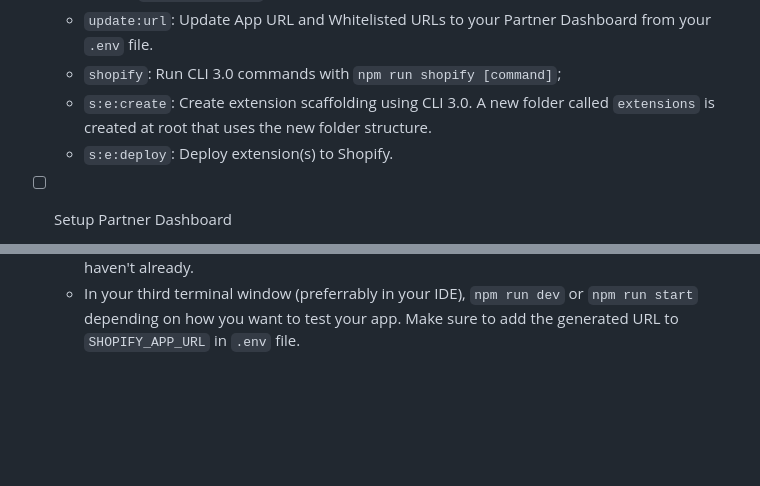
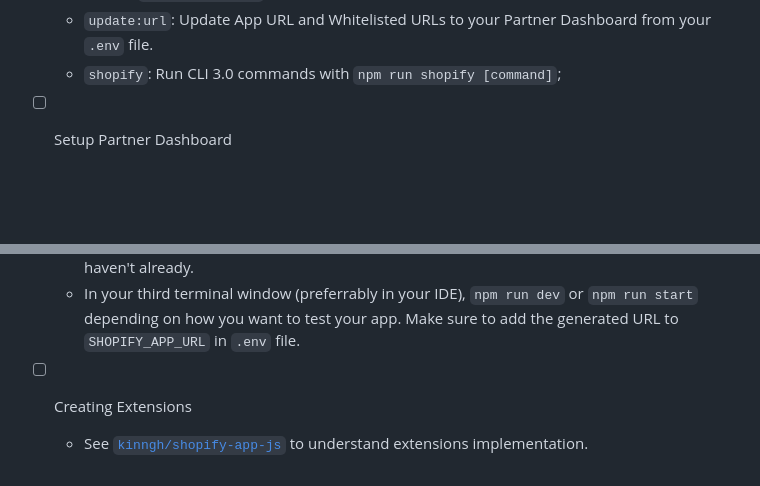
Before and after one commit to rayan2104/shopify-node, a Markdown page: docs/SETUP.md, 2 parts joined by grey strips. GitHub-like rendering; blank space fills up the shorter version.

Commit message:
🧹 Cleanup Setup

```diff
--- a/docs/SETUP.md
+++ b/docs/SETUP.md
@@ -37,8 +37,6 @@ This is an in-depth guide on using this repo. This goes over getting the base re
   - `ngrok`: Ngrok is used to expose specific ports of your machine to the internet and serve over https. Running `npm run ngrok` auto generates a URL for you. The URL that's generated here goes in `SHOPIFY_APP_URL` and in the URL section of your app in Partner Dashboard.
   - `update:url`: Update App URL and Whitelisted URLs to your Partner Dashboard from your `.env` file.
   - `shopify`: Run CLI 3.0 commands with `npm run shopify [command]`;
-  - `s:e:create`: Create extension scaffolding using CLI 3.0. A new folder called `extensions` is created at root that uses the new folder structure.
-  - `s:e:deploy`: Deploy extension(s) to Shopify.
 
 - [ ] Setup Partner Dashboard
 
@@ -70,3 +68,6 @@ This is an in-depth guide on using this repo. This goes over getting the base re
   - I prefer running a local `mongod` instance to save on time and ease of setup. Create a new folder in your project called `mongo` (it's added in `.gitignore` so you can git freely) and in a terminal window run `mongod --dbpath mongo/` to start a mongo instance in that folder.
   - In your second terminal window, run `npm run ngrok` to create a ngrok instance if you haven't already.
   - In your third terminal window (preferrably in your IDE), `npm run dev` or `npm run start` depending on how you want to test your app. Make sure to add the generated URL to `SHOPIFY_APP_URL` in `.env` file.
+
+- [ ] Creating Extensions
+  - See [`kinngh/shopify-app-js`](https://github.com/kinngh/shopify-app-js/) to understand extensions implementation.
```
